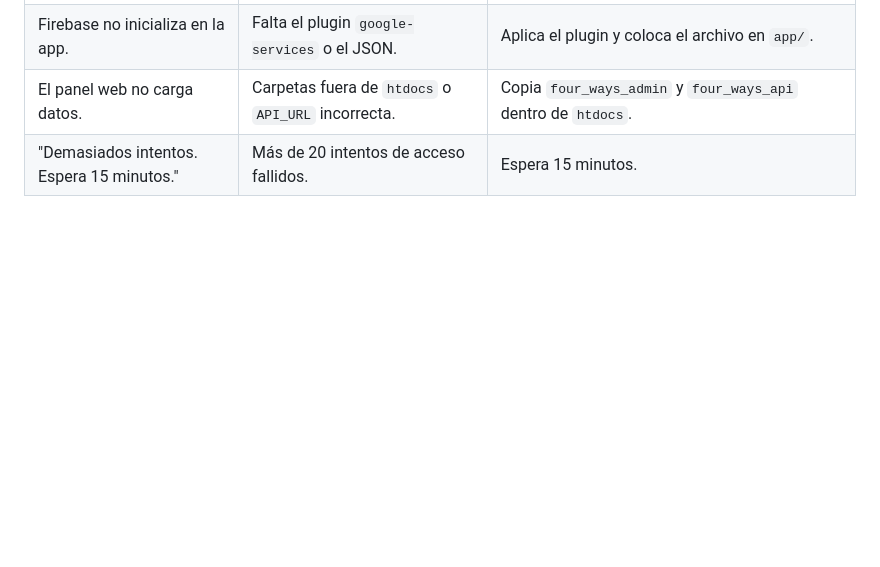
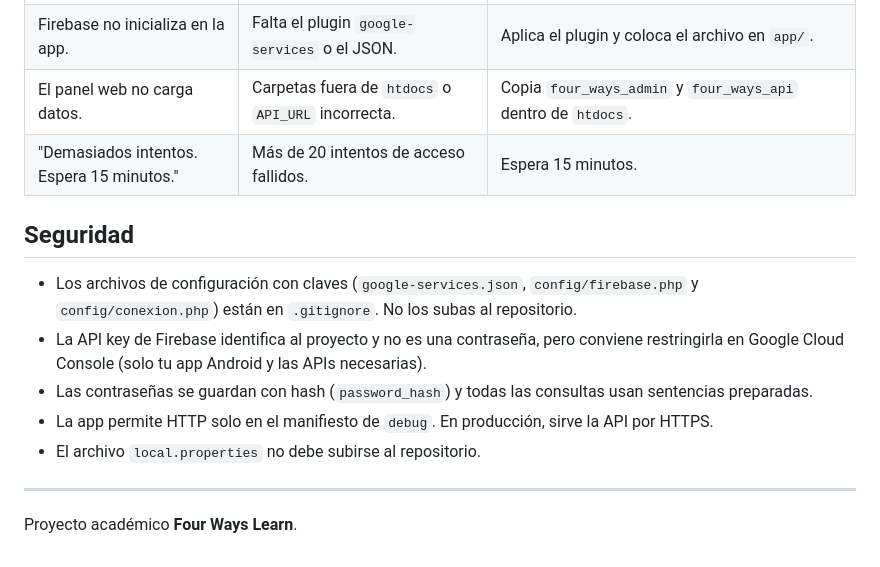
Before and after one commit to rodrigomiranda1/FW-LEARN, a Markdown page: README.md, the part around the change. GitHub-like rendering; blank space fills up the shorter version.

Commit message:
README
Seguridad.

```diff
--- a/README.md
+++ b/README.md
@@ -419,3 +419,15 @@ La sesión del alumno se guarda en `SharedPreferences` (`fw_session_v2`): el tok
 | Firebase no inicializa en la app. | Falta el plugin `google-services` o el JSON. | Aplica el plugin y coloca el archivo en `app/`. |
 | El panel web no carga datos. | Carpetas fuera de `htdocs` o `API_URL` incorrecta. | Copia `four_ways_admin` y `four_ways_api` dentro de `htdocs`. |
 | "Demasiados intentos. Espera 15 minutos." | Más de 20 intentos de acceso fallidos. | Espera 15 minutos. |
+
+## Seguridad
+
+- Los archivos de configuración con claves (`google-services.json`, `config/firebase.php` y `config/conexion.php`) están en `.gitignore`. No los subas al repositorio.
+- La API key de Firebase identifica al proyecto y no es una contraseña, pero conviene restringirla en Google Cloud Console (solo tu app Android y las APIs necesarias).
+- Las contraseñas se guardan con hash (`password_hash`) y todas las consultas usan sentencias preparadas.
+- La app permite HTTP solo en el manifiesto de `debug`. En producción, sirve la API por HTTPS.
+- El archivo `local.properties` no debe subirse al repositorio.
+
+---
+
+Proyecto académico **Four Ways Learn**.
```
